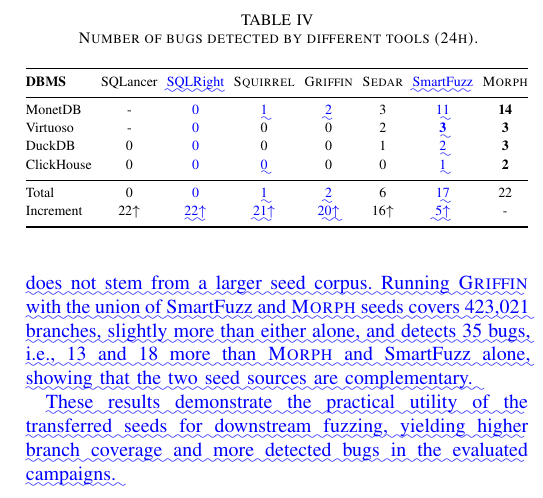
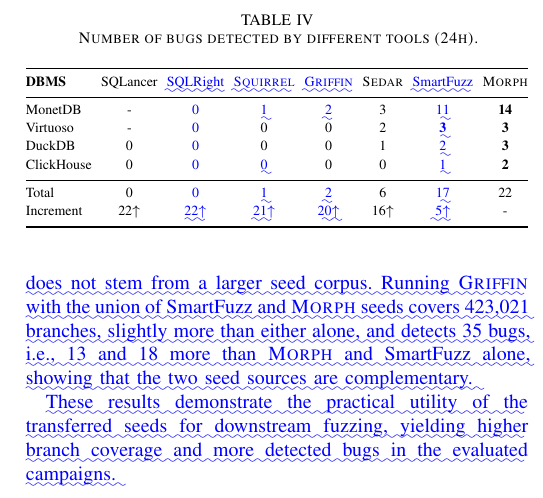
Before and after one commit to AldonahZero/Moprh_Paper, a LaTeX paper (main_diff.tex): part of one column of page 9 of 14, cut so that both start at the same text. Compiled offline with pdfLaTeX; a missing font is replaced by an installed copy or a similar font; a LaTeX package or settings file that is missing is left out.

Commit message:
\DIFaddFL{\squirrel{}} & \DIFaddFL{\griffin{}} & \sedar{} &

```diff
--- a/main_diff.tex
+++ b/main_diff.tex
@@ -1375,7 +1375,7 @@
 \DIFdelendFL \DIFaddbeginFL \setlength{\tabcolsep}{1pt}
 \begin{tabular*}{\columnwidth}{@{\extracolsep{\fill}}lccccccc@{}}
     \toprule
-    \textbf{DBMS} & \sqlancer{} & \DIFaddFL{\sqlright{}} & \squirrel{} & \griffin{} & \sedar{} & \DIFaddFL{SmartFuzz} & \textsc{Morph} \\
+    \textbf{DBMS} & \sqlancer{} & \DIFaddFL{\sqlright{}} & \DIFaddFL{\squirrel{}} & \DIFaddFL{\griffin{}} & \sedar{} & \DIFaddFL{SmartFuzz} & \textsc{Morph} \\
     \midrule
     MonetDB & - & \DIFaddFL{0} & \DIFcell{0}{1} & \DIFcell{0}{2} & 3 & \DIFaddFL{11} & \textbf{14} \\
     Virtuoso & - & \DIFaddFL{0} & 0 & 0 & 2 & \DIFaddFL{\textbf{3}} & \textbf{3} \\
```
Also changed, not shown: main_diff_v31.tex (+1 -1 lines), _prev_hdr-08.png (added), main.pdf.
